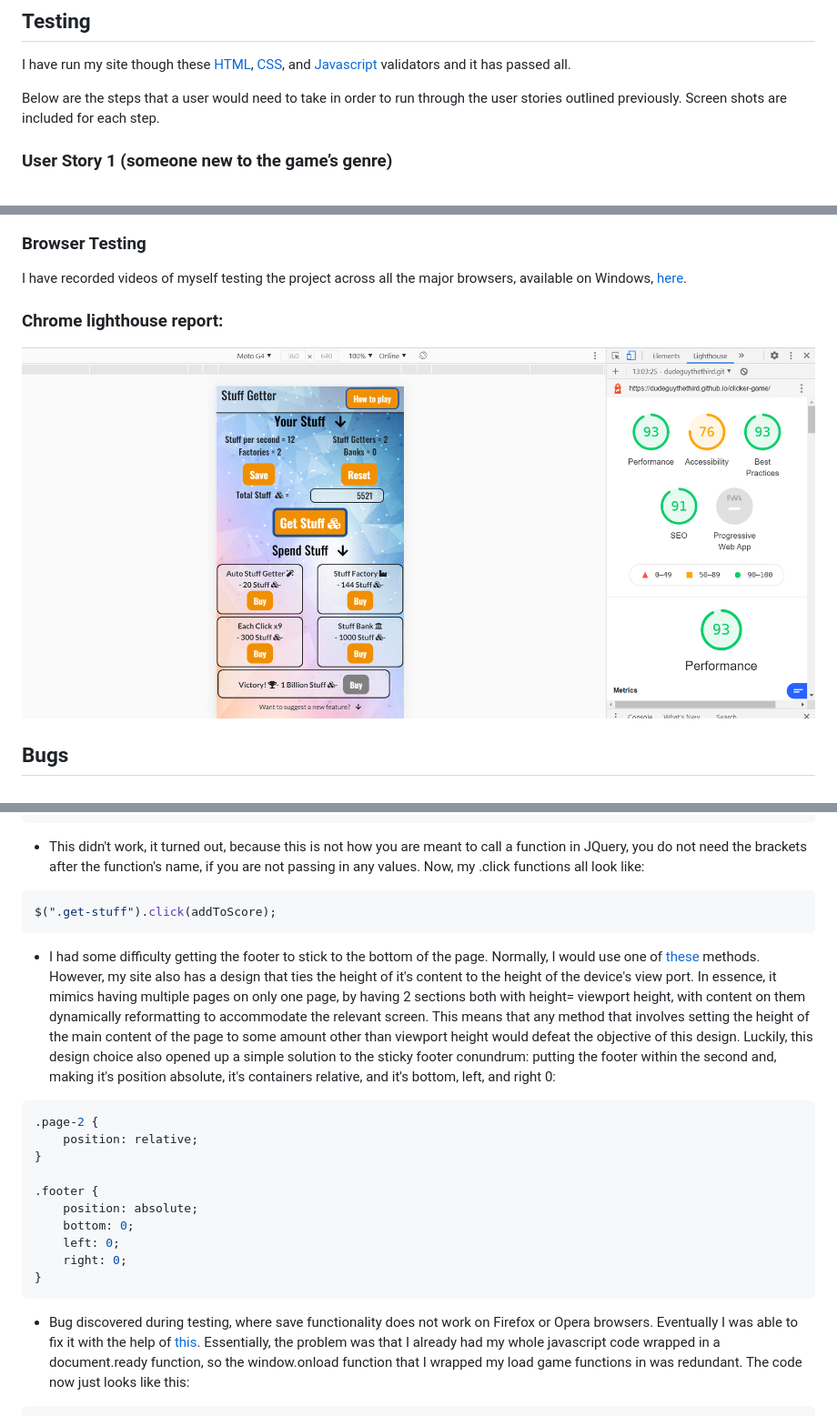
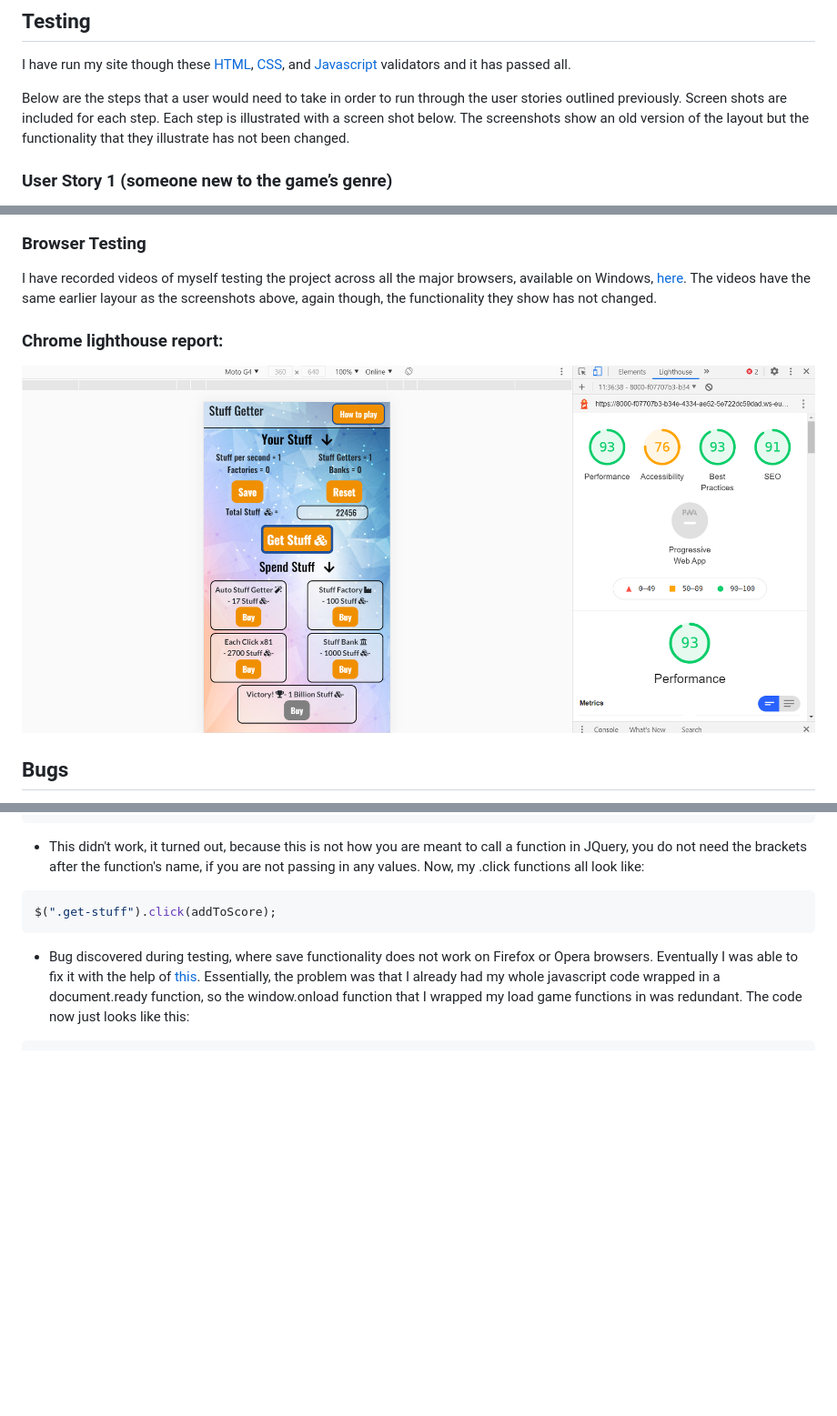
Before and after one commit to dudeguythethird/clicker-game, a Markdown page: README.md, 3 parts joined by grey strips. Shown: that part at 91% size. GitHub-like rendering; pictures changed too: assets/images/testing/lighthouse-test.png; blank space fills up the shorter version.

````diff
--- a/README.md
+++ b/README.md
@@ -99,7 +99,7 @@ These features work in tandem with one another to create a sense of progression
 
 I have run my site though these [HTML](https://validator.w3.org/#validate_by_uri), [CSS](https://jigsaw.w3.org/css-validator/), and [Javascript](https://jshint.com/) validators and it has passed all.
 
-Below are the steps that a user would need to take in order to run through the user stories outlined previously. Screen shots are included for each step.
+Below are the steps that a user would need to take in order to run through the user stories outlined previously. Screen shots are included for each step. Each step is illustrated with a screen shot below. The screenshots show an old version of the layout but the functionality that they illustrate has not been changed.
 
 ### User Story 1 (someone new to the game’s genre)
 
@@ -179,7 +179,7 @@ Below are images of my site on a variety of common devices, to demonstrate its r
 
 ### Browser Testing
 
-I have recorded videos of myself testing the project across all the major browsers, available on Windows, [here](https://drive.google.com/drive/folders/1r7CLiZb6ucip8Xx9JeeDGuRnenri0thK?usp=sharing).
+I have recorded videos of myself testing the project across all the major browsers, available on Windows, [here](https://drive.google.com/drive/folders/1r7CLiZb6ucip8Xx9JeeDGuRnenri0thK?usp=sharing). The videos have the same earlier layour as the screenshots above, again though, the functionality they show has not changed.
 
 ### Chrome lighthouse report:
 
@@ -212,20 +212,6 @@ $(".get-stuff").click(addToScore());
 * This didn't work, it turned out, because this is not how you are meant to call a function in JQuery, you do not need the brackets after the function's name, if you are not passing in any values. Now, my .click functions all look like:
 ```Javascript
 $(".get-stuff").click(addToScore);
-```
-* I had some difficulty getting the footer to stick to the bottom of the page. Normally, I would use one of [these](https://css-tricks.com/couple-takes-sticky-footer/) methods. However, my site also has a design that ties the height of it's content to the height of the device's view port. In essence, it mimics having multiple pages on only one page, by having 2 sections both with height= viewport height, with content on them dynamically reformatting to accommodate the relevant screen. This means that any method that involves setting the height of the main content of the page to some amount other than viewport height would defeat the objective of this design. Luckily, this design choice also opened up a simple solution to the sticky footer conundrum: putting the footer within the second <section> and, making it's position absolute, it's containers relative, and it's bottom, left, and right 0:
-
-```CSS
-.page-2 {
-    position: relative;
-}
-
-.footer {
-    position: absolute;
-    bottom: 0;
-    left: 0;
-    right: 0;
-}
 ```
 
 * Bug discovered during testing, where save functionality does not work on Firefox or Opera browsers. Eventually I was able to fix it with the help of [this](https://stackoverflow.com/questions/15746450/window-onload-function-doesnt-work-on-mozilla-firefox). Essentially, the problem was that I already had my whole javascript code wrapped in a document.ready function, so the window.onload function that I wrapped my load game functions in was redundant. The code now just looks like this:
````
Also changed, not shown: 1 other file.
